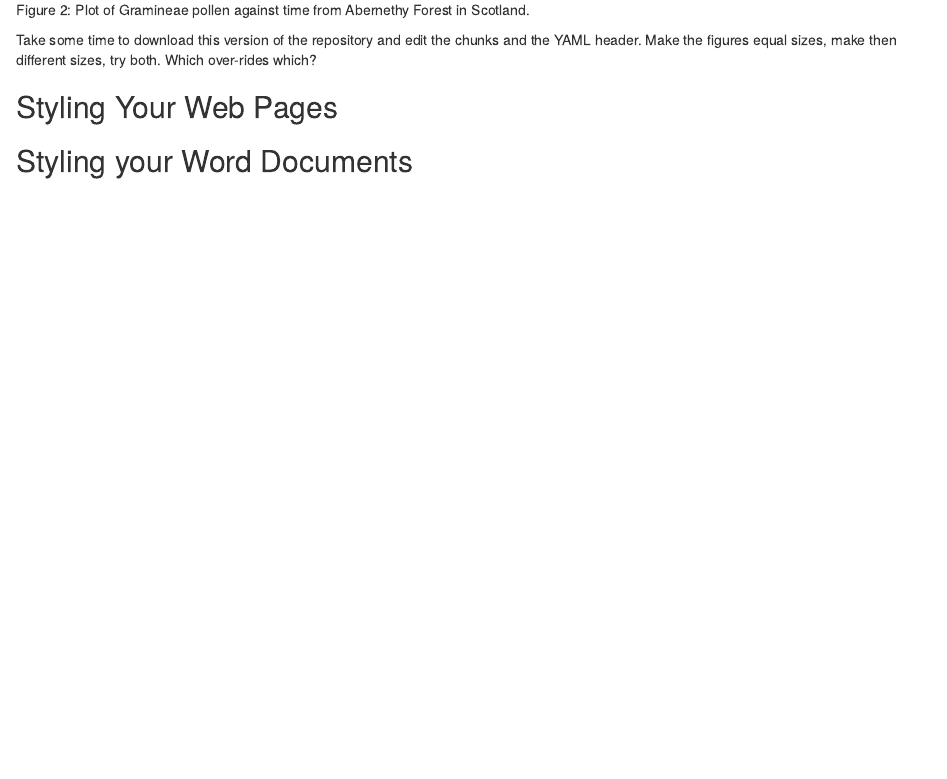
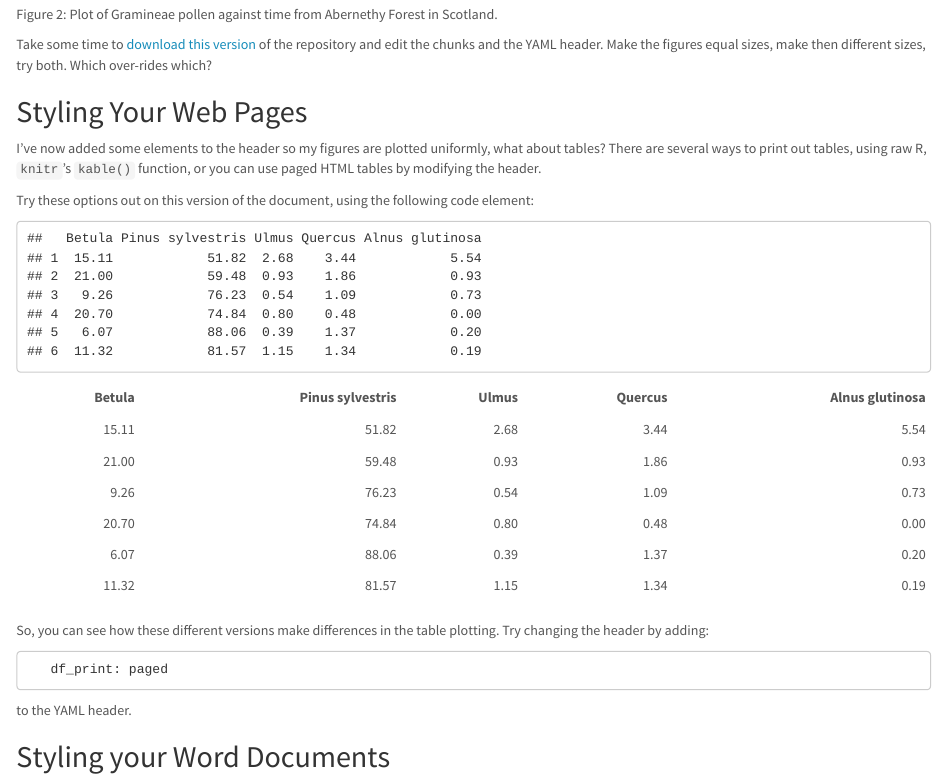
Before and after one commit to SimonGoring/LearningToRMarkdown, an R Markdown document (Goring_RMarkdownTutorial.Rmd): the page in a window 1100 px wide, from 3240 px down before the commit and from 2950 px down after it, so that both start at the same text. The pictures show the output file Goring_RMarkdownTutorial.html that the author committed with the source, opened offline.

Commit message:
Added some styling to the header, added defined figure heights.  This change brings us to table styling.

````diff
--- a/Goring_RMarkdownTutorial.Rmd
+++ b/Goring_RMarkdownTutorial.Rmd
@@ -2,7 +2,14 @@
 title: "Learning to RMarkdown"
 author: "Simon Goring"
 date: "October 30, 2016"
-output: html_document
+output:
+  html_document:
+    theme: "lumen"
+    fig_width: 7
+    fig_height: 4
+    echo: false
+    message: false
+
 ---
 
 #A brief introduction to Intermediate RMarkdown.
@@ -103,9 +110,33 @@ plot(Gramineae ~ Age, data = abernethy, type = "b")
 
 `r figs("gram_pol")`
 
-Take some time to download this version of the repository and edit the chunks and the YAML header.  Make the figures equal sizes, make then different sizes, try both.  Which over-rides which?
+Take some time to [download this version](https://github.com/SimonGoring/LearningToRMarkdown/blob/cfbac5f5ec541fbfc8dbff1bc1d9b3c811f38200/Goring_RMarkdownTutorial.Rmd) of the repository and edit the chunks and the YAML header.  Make the figures equal sizes, make then different sizes, try both.  Which over-rides which?
 
 ## Styling Your Web Pages
+
+I've now added some elements to the header so my figures are plotted uniformly, what about tables?  There are several ways to print out tables, using raw R, `knitr`'s `kable()` function, or you can use paged HTML tables by modifying the header.
+
+Try these options out on this version of the document, using the following code element:
+
+```{r, results = "hide", echo = FALSE, message = FALSE}
+tabs("abe_pln", "Plain table using RMarkdown.")
+tabs("abe_knt", "kable table using RMarkdown.")
+```
+
+```{r, results = "as-is", echo = FALSE, message = FALSE}
+
+head(abernethy[,1:5])
+
+knitr::kable(head(abernethy[,1:5]))
+```
+
+So, you can see how these different versions make differences in the table plotting.  Try changing the header by adding:
+
+```
+   df_print: paged
+```
+
+to the YAML header.
 
 ## Styling your Word Documents
 
````
Also changed, not shown: Goring_RMarkdownTutorial.html.
